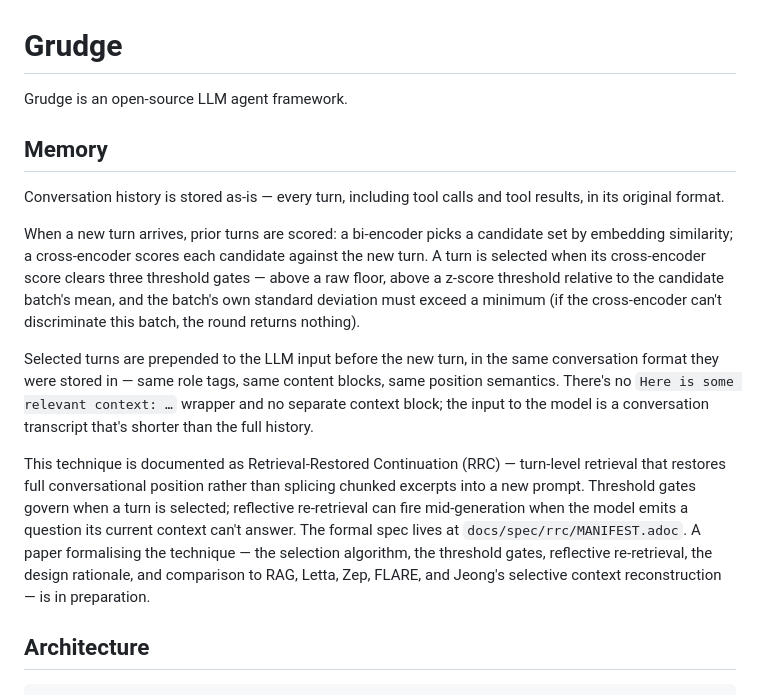
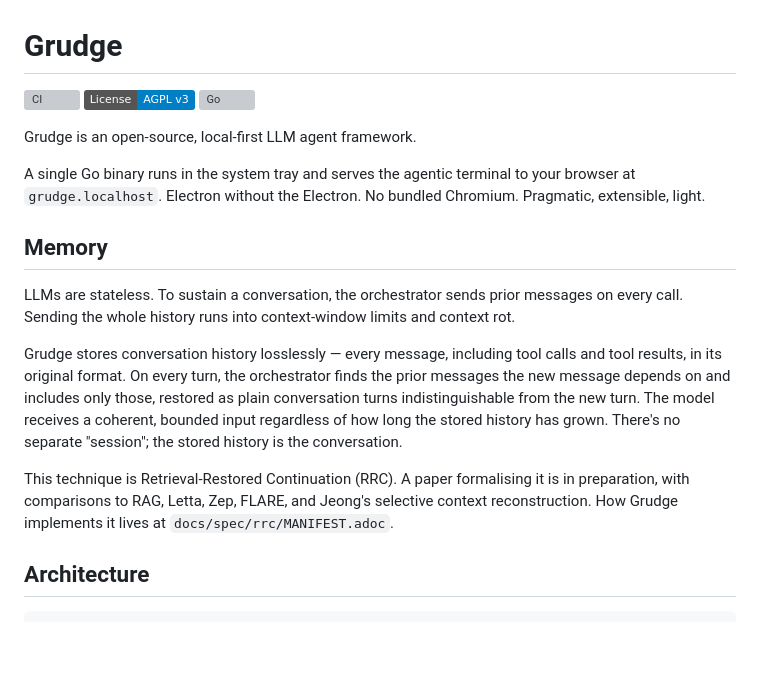
Before and after one commit to elijahmontenegro/grudge-ai, a Markdown page: README.md, the part around the change. GitHub-like rendering; badges without logos; blank space fills up the shorter version; grey boxes are pictures that could not be loaded.

Commit message:
docs(readme): rewrite Memory section using the paper's vocabulary
Read the paper at C:/Code/rrc-paper/rrc-paper.md. The technique's
operative terms are "depends on" and "dependencies" — the orchestrator
finds the prior messages a new message depends on and restores them
into the input as plain conversation turns indistinguishable from
current-turn entries. Prior README versions paraphrased this as
"relevant," "references," "prerequisites that need to resolve" —
gestures at the claim instead of using the paper's actual words.

Memory section now communicates:
- Lossless storage of every message
- Dependency-based retrieval, every turn (not occasionally)
- This is the native orchestration, not a feature bolted on
- No separate "session" — the corpus is the conversation
- Value prop: corpus grows unbounded, per-turn input doesn't, so
  conversations continue coherently past where brute-force breaks

Three short paragraphs of pitch + one paragraph for technique name,
spec pointer, paper-in-preparation.

Co-Authored-By: Claude Opus 4.7 <noreply@anthropic.com>

```diff
--- a/README.md
+++ b/README.md
@@ -1,39 +1,37 @@
 # Grudge
 
-Grudge is an open-source LLM agent framework.
+[![CI](https://github.com/elijahmontenegro/grudge-ai/actions/workflows/ci.yml/badge.svg)](https://github.com/elijahmontenegro/grudge-ai/actions/workflows/ci.yml)
+[![License: AGPL v3](https://img.shields.io/badge/License-AGPL_v3-blue.svg)](LICENSE)
+[![Go](https://img.shields.io/github/go-mod/go-version/elijahmontenegro/grudge-ai)](go.mod)
+
+Grudge is an open-source, local-first LLM agent framework.
+
+A single Go binary runs in the system tray and serves the agentic
+terminal to your browser at `grudge.localhost`. Electron without the
+Electron. No bundled Chromium. Pragmatic, extensible, light.
 
 <!-- Drop a screenshot at docs/assets/screenshot.png and uncomment: -->
 <!-- ![Grudge UI](docs/assets/screenshot.png) -->
 
 ## Memory
 
-Conversation history is stored as-is — every turn, including tool calls
-and tool results, in its original format.
+LLMs are stateless. To sustain a conversation, the orchestrator sends
+prior messages on every call. Sending the whole history runs into
+context-window limits and context rot.
 
-When a new turn arrives, prior turns are scored: a bi-encoder picks a
-candidate set by embedding similarity; a cross-encoder scores each
-candidate against the new turn. A turn is selected when its
-cross-encoder score clears three threshold gates — above a raw floor,
-above a z-score threshold relative to the candidate batch's mean, and
-the batch's own standard deviation must exceed a minimum (if the
-cross-encoder can't discriminate this batch, the round returns nothing).
+Grudge stores conversation history losslessly — every message,
+including tool calls and tool results, in its original format. On
+every turn, the orchestrator finds the prior messages the new message
+depends on and includes only those, restored as plain conversation
+turns indistinguishable from the new turn. The model receives a
+coherent, bounded input regardless of how long the stored history has
+grown. There's no separate "session"; the stored history is the
+conversation.
 
-Selected turns are prepended to the LLM input before the new turn, in
-the same conversation format they were stored in — same role tags,
-same content blocks, same position semantics. There's no
-`Here is some relevant context: …` wrapper and no separate context
-block; the input to the model is a conversation transcript that's
-shorter than the full history.
-
-This technique is documented as Retrieval-Restored Continuation (RRC) —
-turn-level retrieval that restores full conversational position rather than
-splicing chunked excerpts into a new prompt. Threshold gates govern when a
-turn is selected; reflective re-retrieval can fire mid-generation when the
-model emits a question its current context can't answer. The formal spec
-lives at `docs/spec/rrc/MANIFEST.adoc`. A paper formalising the technique
-— the selection algorithm, the threshold gates, reflective re-retrieval,
-the design rationale, and comparison to RAG, Letta, Zep, FLARE, and
-Jeong's selective context reconstruction — is in preparation.
+This technique is Retrieval-Restored Continuation (RRC). A paper
+formalising it is in preparation, with comparisons to RAG, Letta, Zep,
+FLARE, and Jeong's selective context reconstruction. How Grudge
+implements it lives at `docs/spec/rrc/MANIFEST.adoc`.
 
 ## Architecture
 
```
